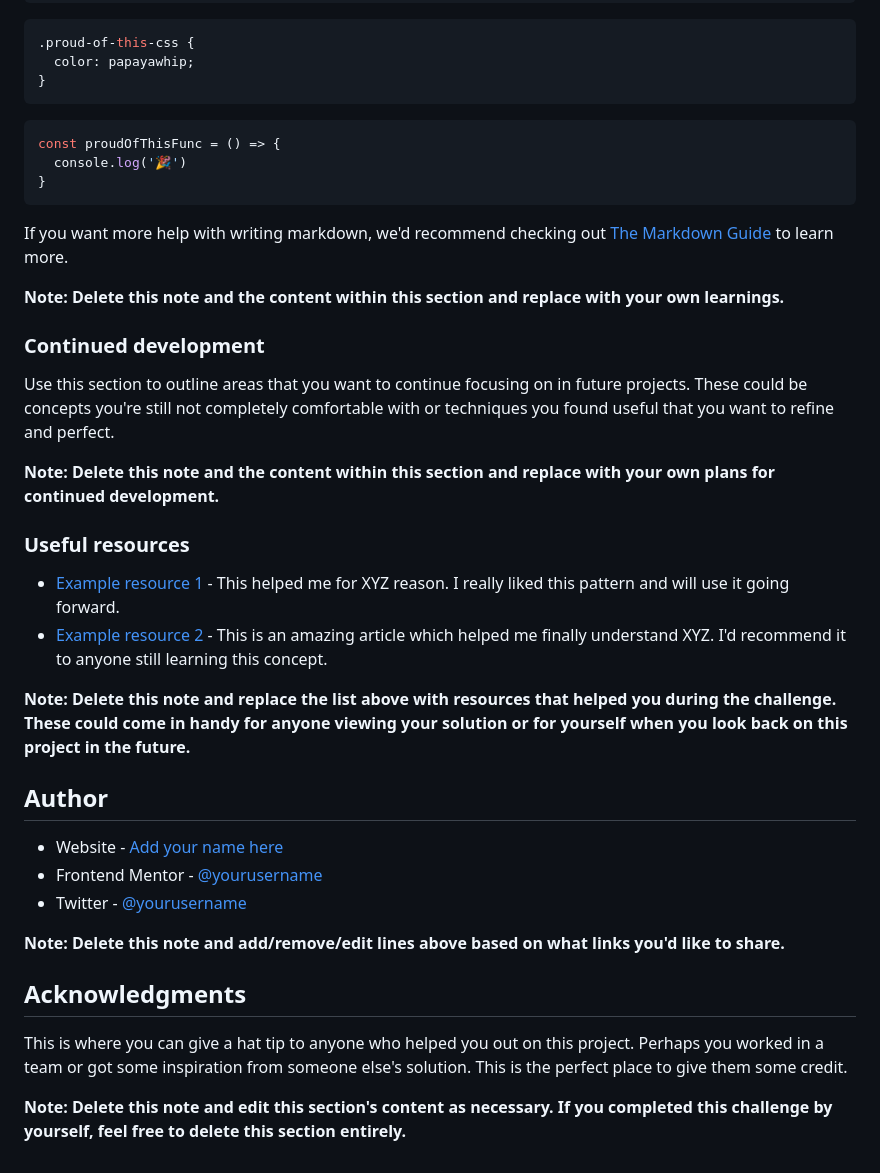
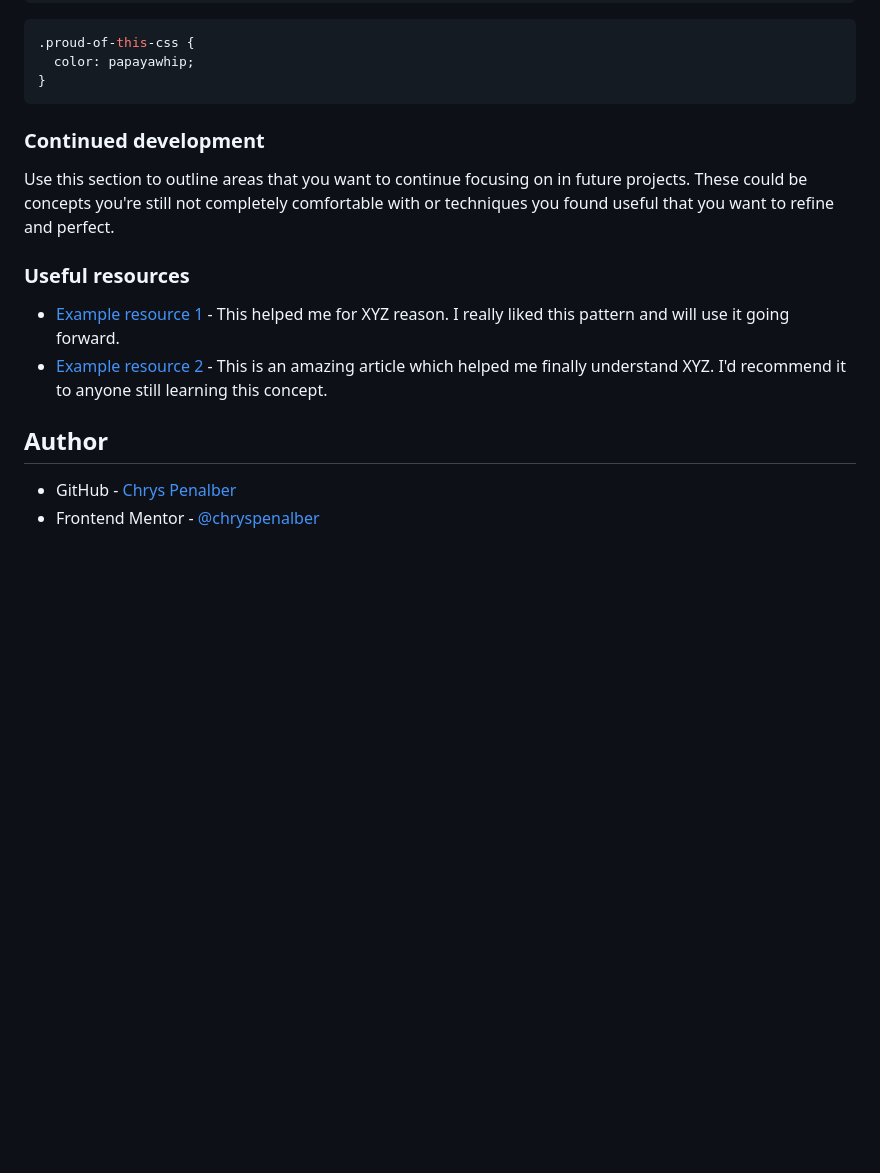
Before and after one commit to chryspenalber/recipe-page, a Markdown page: README.md, the part around one of its changes. Drawn GitHub-style; blank space fills up the shorter version.

````diff
--- a/README.md
+++ b/README.md
@@ -66,39 +47,19 @@ To see how you can add code snippets, see below:
   color: papayawhip;
 }
 ```
-```js
-const proudOfThisFunc = () => {
-  console.log('🎉')
-}
-```
-
-If you want more help with writing markdown, we'd recommend checking out [The Markdown Guide](https://www.markdownguide.org/) to learn more.
-
-**Note: Delete this note and the content within this section and replace with your own learnings.**
 
 ### Continued development
 
 Use this section to outline areas that you want to continue focusing on in future projects. These could be concepts you're still not completely comfortable with or techniques you found useful that you want to refine and perfect.
 
-**Note: Delete this note and the content within this section and replace with your own plans for continued development.**
 
 ### Useful resources
 
 - [Example resource 1](https://www.example.com) - This helped me for XYZ reason. I really liked this pattern and will use it going forward.
 - [Example resource 2](https://www.example.com) - This is an amazing article which helped me finally understand XYZ. I'd recommend it to anyone still learning this concept.
 
-**Note: Delete this note and replace the list above with resources that helped you during the challenge. These could come in handy for anyone viewing your solution or for yourself when you look back on this project in the future.**
 
 ## Author
 
-- Website - [Add your name here](https://www.your-site.com)
-- Frontend Mentor - [@yourusername](https://www.frontendmentor.io/profile/yourusername)
-- Twitter - [@yourusername](https://www.twitter.com/yourusername)
-
-**Note: Delete this note and add/remove/edit lines above based on what links you'd like to share.**
-
-## Acknowledgments
-
-This is where you can give a hat tip to anyone who helped you out on this project. Perhaps you worked in a team or got some inspiration from someone else's solution. This is the perfect place to give them some credit.
-
-**Note: Delete this note and edit this section's content as necessary. If you completed this challenge by yourself, feel free to delete this section entirely.**
+- GitHub - [Chrys Penalber](https://github.com/chryspenalber)
+- Frontend Mentor - [@chryspenalber](https://www.frontendmentor.io/profile/chryspenalber)
````
Also changed, not shown: other parts of README.md (+3 -22 lines), README-template.md (deleted, +0 -104 lines), assets/images/screenshot-recipe-page.png (added), preview.jpg (deleted), 1 other file.
